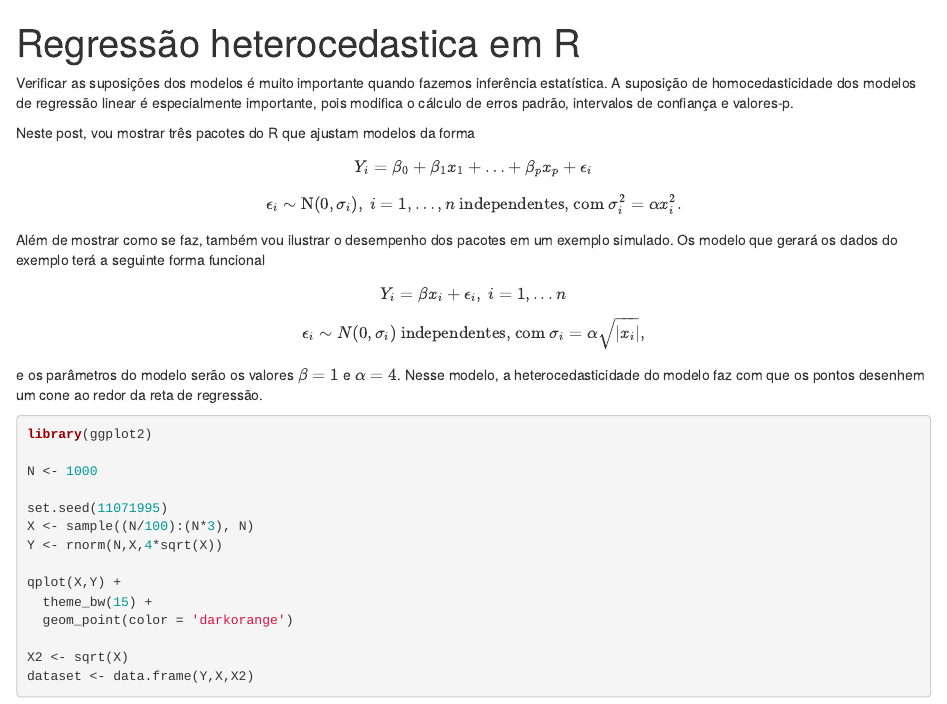
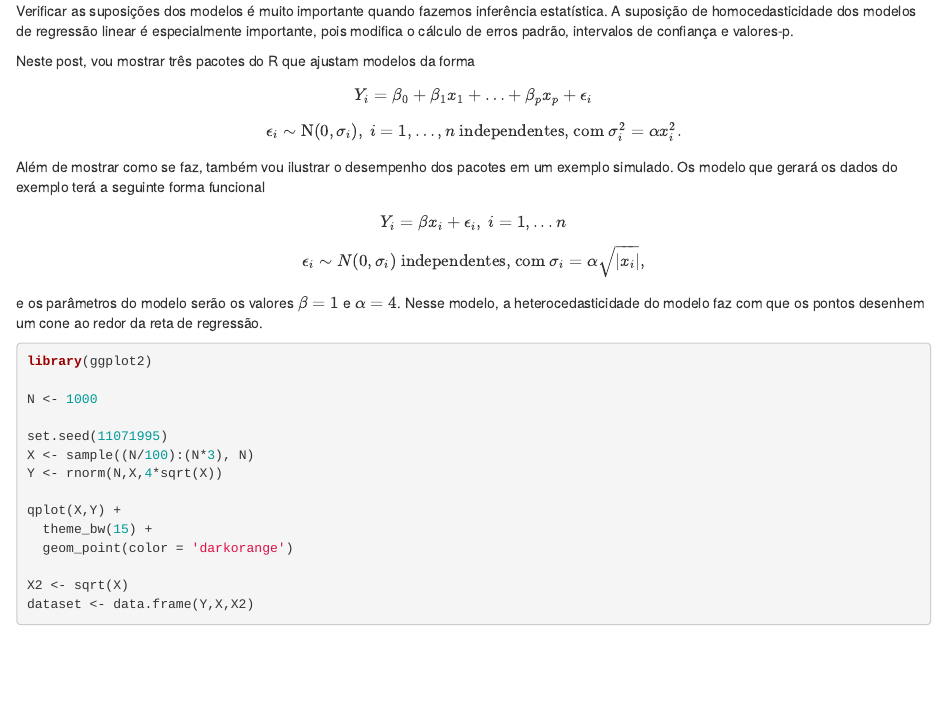
Before and after one commit to azeloc/azeloc.github.io, an R Markdown document (content/post/2017-02-21-regressao-heterocedastica.Rmd): the page in a window 1100 px wide, from its top. Rendered offline with R 4.5, knitr and Pandoc, with nearby package versions.

Commit message:
remove cabeçalhos

````diff
--- a/content/post/2017-02-21-regressao-heterocedastica.Rmd
+++ b/content/post/2017-02-21-regressao-heterocedastica.Rmd
@@ -1,7 +1,3 @@
----
-title: Regressão heterocedastica em R
----
-
 ```{r setup, include=FALSE}
 knitr::opts_chunk$set(echo = TRUE, message = FALSE, comment = '', error = FALSE, eval = FALSE)
 
````
Also changed, not shown: content/post/2017-02-22-blockbusters-de-2016.Rmd (+0 -4 lines).
